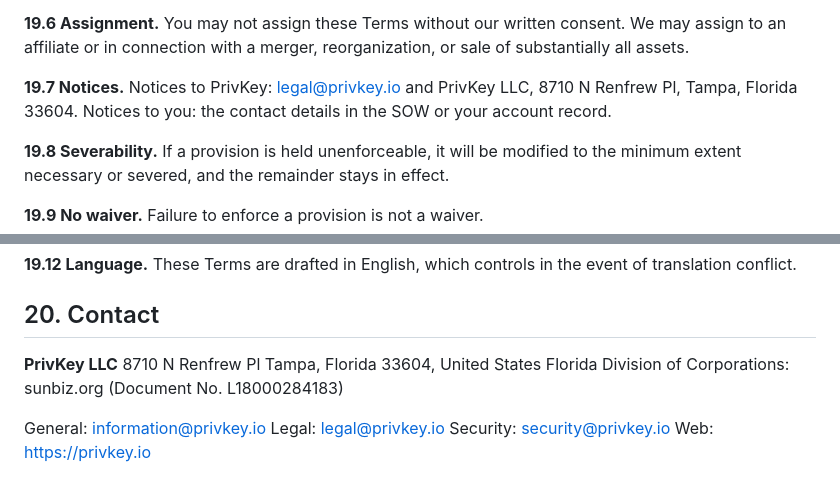
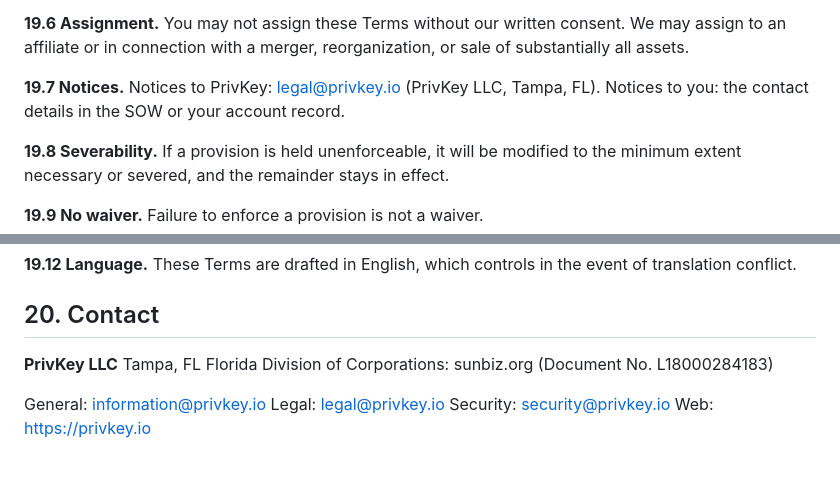
Before and after one commit to privkeyio/website, a Markdown page: legal/terms-of-service.md, 2 parts joined by grey strips. Rendered like a GitHub page.

Commit message:
Replace street address with Tampa, FL in legal drafts
Co-Authored-By: Claude Opus 5.5 <noreply@anthropic.com>

```diff
--- a/legal/terms-of-service.md
+++ b/legal/terms-of-service.md
@@ -243,7 +243,7 @@ These Terms apply while you use the Site and for the duration of any engagement.
 
 **19.6 Assignment.** You may not assign these Terms without our written consent. We may assign to an affiliate or in connection with a merger, reorganization, or sale of substantially all assets.
 
-**19.7 Notices.** Notices to PrivKey: legal@privkey.io and PrivKey LLC, 8710 N Renfrew Pl, Tampa, Florida 33604. Notices to you: the contact details in the SOW or your account record.
+**19.7 Notices.** Notices to PrivKey: legal@privkey.io (PrivKey LLC, Tampa, FL). Notices to you: the contact details in the SOW or your account record.
 
 **19.8 Severability.** If a provision is held unenforceable, it will be modified to the minimum extent necessary or severed, and the remainder stays in effect.
 
@@ -258,8 +258,7 @@ These Terms apply while you use the Site and for the duration of any engagement.
 ## 20. Contact
 
 **PrivKey LLC**
-8710 N Renfrew Pl
-Tampa, Florida 33604, United States
+Tampa, FL
 Florida Division of Corporations: sunbiz.org (Document No. L18000284183)
 
 General: information@privkey.io
```
Also changed, not shown: legal/PUBLICATION-CHECKLIST.md (+4 -4 lines), legal/privacy-policy.md (+1 -2 lines).
